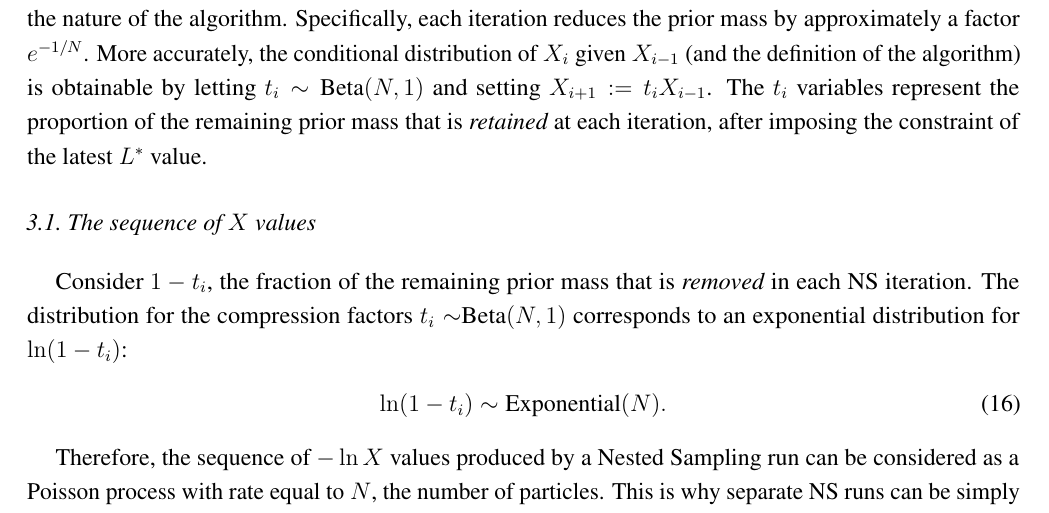
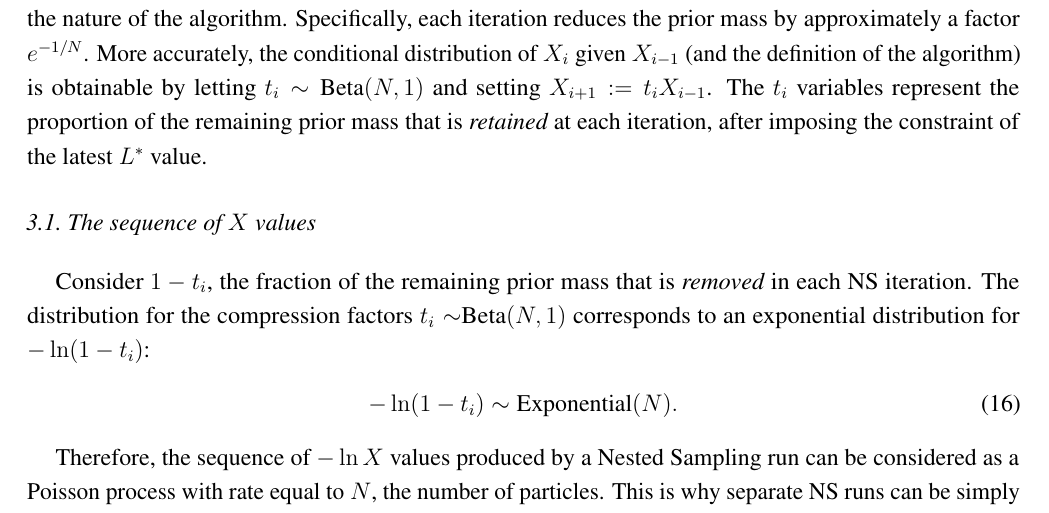
Before and after one commit to eggplantbren/InfoNest, a LaTeX paper (paper/ms.tex): part of page 5 of 18, cut so that both start at the same text. Compiled offline with pdfLaTeX.

Commit message:
Sign fix

```diff
--- a/paper/ms.tex
+++ b/paper/ms.tex
@@ -400,9 +400,9 @@ latest $L^*$ value.
 Consider $1-t_i$, the fraction of the remaining prior mass that is {\em removed}
 in each NS iteration.
 The distribution for the compression factors $t_i \sim $Beta$(N,1)$
-corresponds to an exponential distribution for $\ln(1-t_i)$:
+corresponds to an exponential distribution for $-\ln(1-t_i)$:
 \begin{align}
-\ln (1 - t_i) &\sim \textnormal{Exponential}(N).
+-\ln (1 - t_i) &\sim \textnormal{Exponential}(N).
 \end{align}
 
 Therefore,
```
